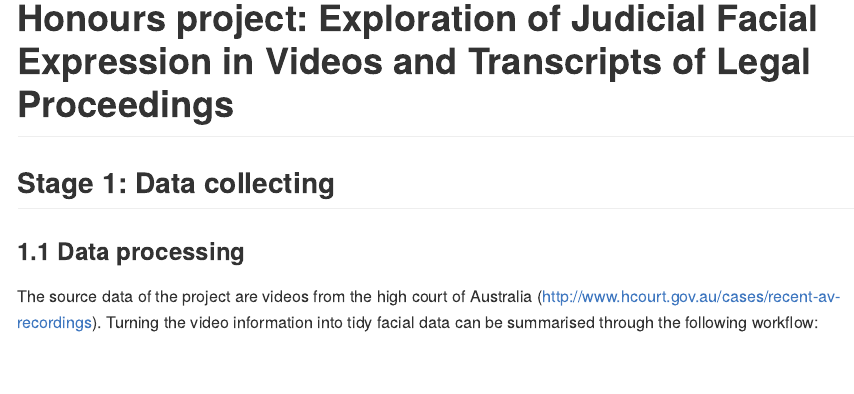
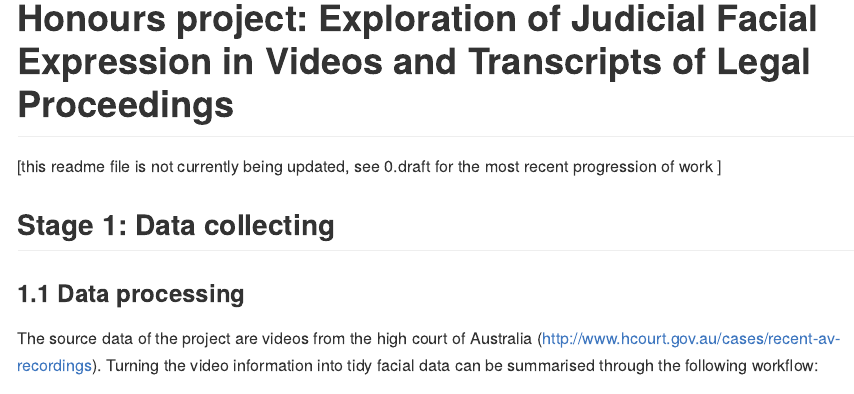
Before and after one commit to huizezhang-sherry/ETC4860, an R Markdown document (readme.Rmd): the page in a window 1100 px wide, from its top. Rendered offline with R 4.5, knitr and Pandoc, with nearby package versions.

Commit message:
stop updating readme due to math rendering

````diff
--- a/readme.Rmd
+++ b/readme.Rmd
@@ -9,6 +9,8 @@ knitr::opts_chunk$set(echo = FALSE)
 library(tidyverse)
 load("raw_data/au_tidy.rda")
 ```
+
+[this readme file is not currently being updated, see 0.draft for the most recent progression of work ]
 
 
 ## Stage 1: Data collecting
````
Also changed, not shown: README.md.
